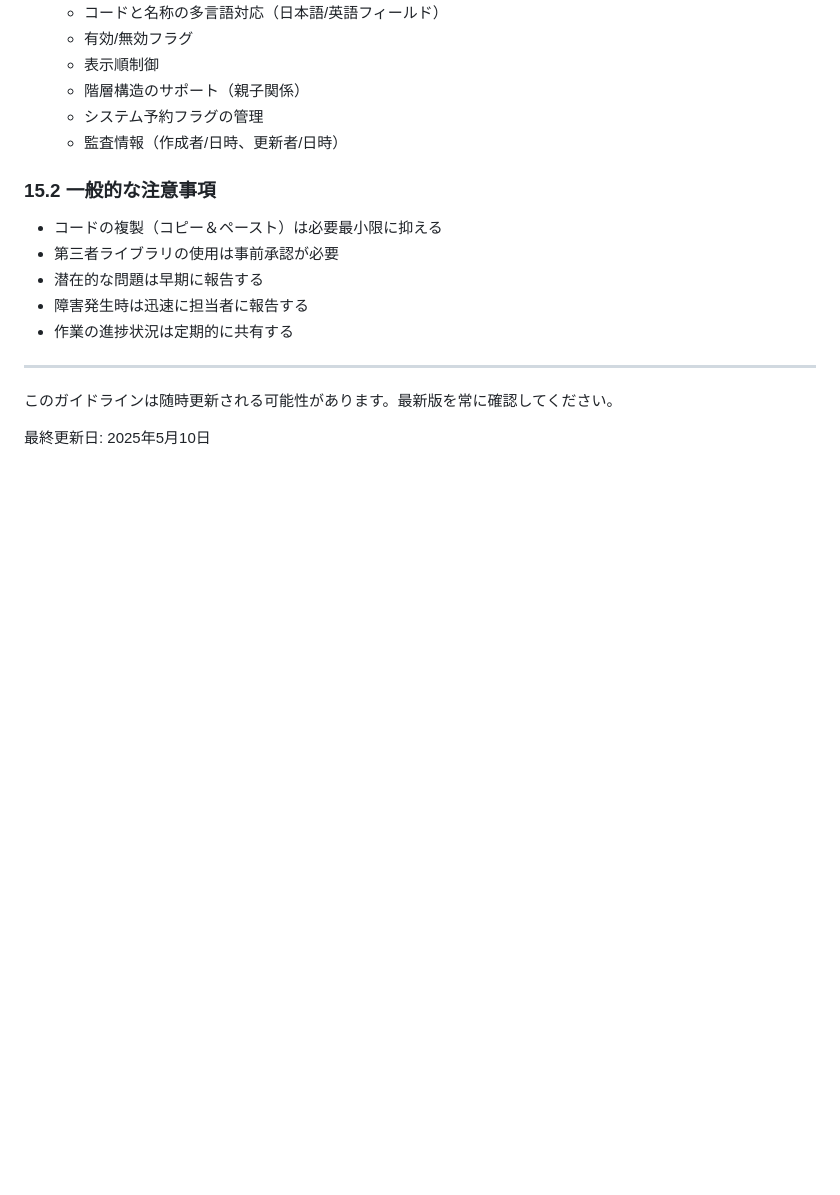
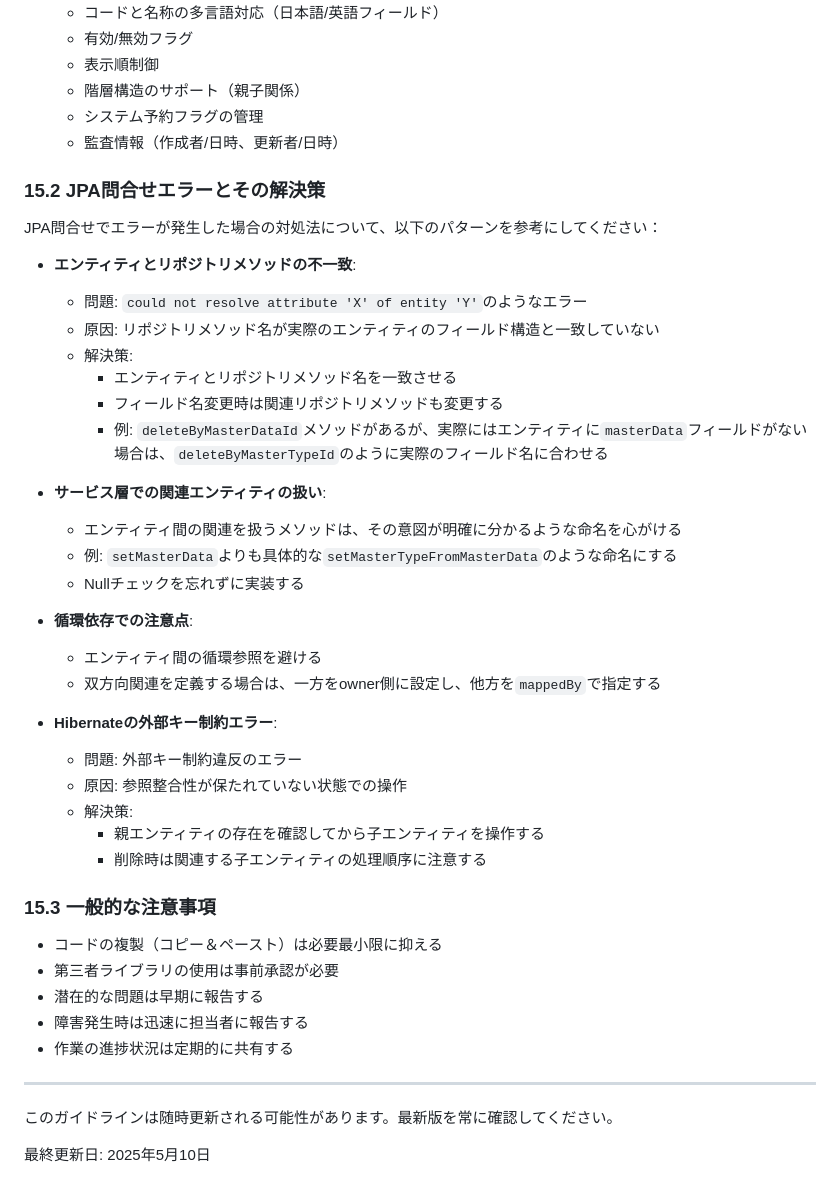
Before and after one commit to fcircle-biz/ses_mgr, a Markdown page: docs/00_ガイドライン/製造ガイドライン.md, the part around the change. Drawn GitHub-style; blank space fills up the shorter version.

Commit message:
[共通機能] 製造ガイドラインにJPA問合せエラーとその解決策を追加
- 「15.2 JPA問合せエラーとその解決策」セクションを新規追加
- エンティティとリポジトリメソッドの不一致に関する解決策を記載
- サービス層での関連エンティティの扱いに関するベストプラクティスを追加
- 循環依存と外部キー制約エラーに関する注意点も追記

🤖 Generated with [Claude Code](https://claude.ai/code)

Co-Authored-By: Claude <noreply@anthropic.com>

```diff
--- a/docs/00_ガイドライン/製造ガイドライン.md
+++ b/docs/00_ガイドライン/製造ガイドライン.md
@@ -478,7 +478,35 @@ com.ses_mgr
   - システム予約フラグの管理
   - 監査情報（作成者/日時、更新者/日時）
 
-### 15.2 一般的な注意事項
+### 15.2 JPA問合せエラーとその解決策
+
+JPA問合せでエラーが発生した場合の対処法について、以下のパターンを参考にしてください：
+
+- **エンティティとリポジトリメソッドの不一致**:
+  - 問題: `could not resolve attribute 'X' of entity 'Y'`のようなエラー
+  - 原因: リポジトリメソッド名が実際のエンティティのフィールド構造と一致していない
+  - 解決策:
+    - エンティティとリポジトリメソッド名を一致させる
+    - フィールド名変更時は関連リポジトリメソッドも変更する
+    - 例: `deleteByMasterDataId`メソッドがあるが、実際にはエンティティに`masterData`フィールドがない場合は、`deleteByMasterTypeId`のように実際のフィールド名に合わせる
+
+- **サービス層での関連エンティティの扱い**:
+  - エンティティ間の関連を扱うメソッドは、その意図が明確に分かるような命名を心がける
+  - 例: `setMasterData`よりも具体的な`setMasterTypeFromMasterData`のような命名にする
+  - Nullチェックを忘れずに実装する
+
+- **循環依存での注意点**:
+  - エンティティ間の循環参照を避ける
+  - 双方向関連を定義する場合は、一方をowner側に設定し、他方を`mappedBy`で指定する
+
+- **Hibernateの外部キー制約エラー**:
+  - 問題: 外部キー制約違反のエラー
+  - 原因: 参照整合性が保たれていない状態での操作
+  - 解決策:
+    - 親エンティティの存在を確認してから子エンティティを操作する
+    - 削除時は関連する子エンティティの処理順序に注意する
+
+### 15.3 一般的な注意事項
 
 - コードの複製（コピー＆ペースト）は必要最小限に抑える
 - 第三者ライブラリの使用は事前承認が必要
```
